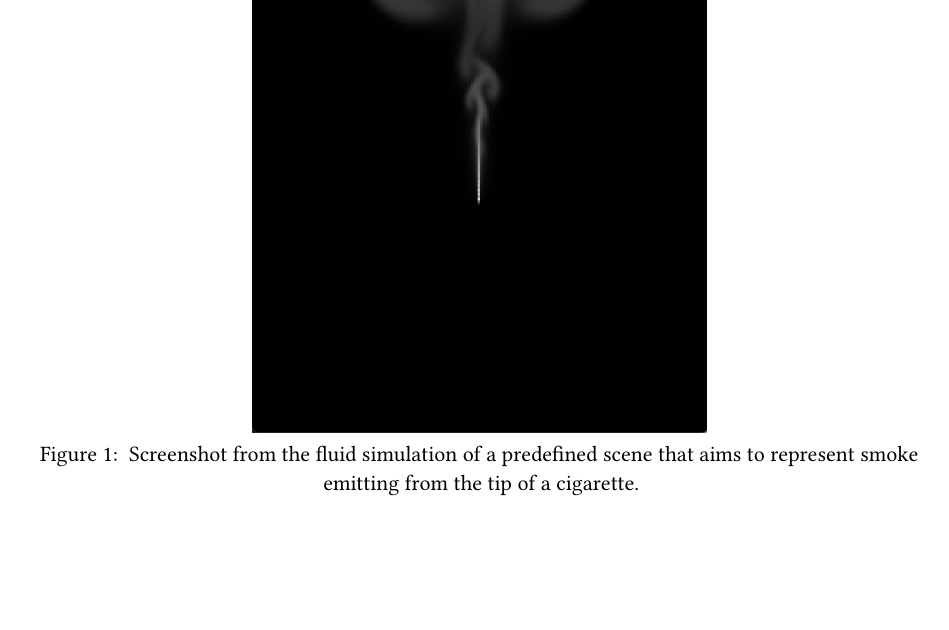
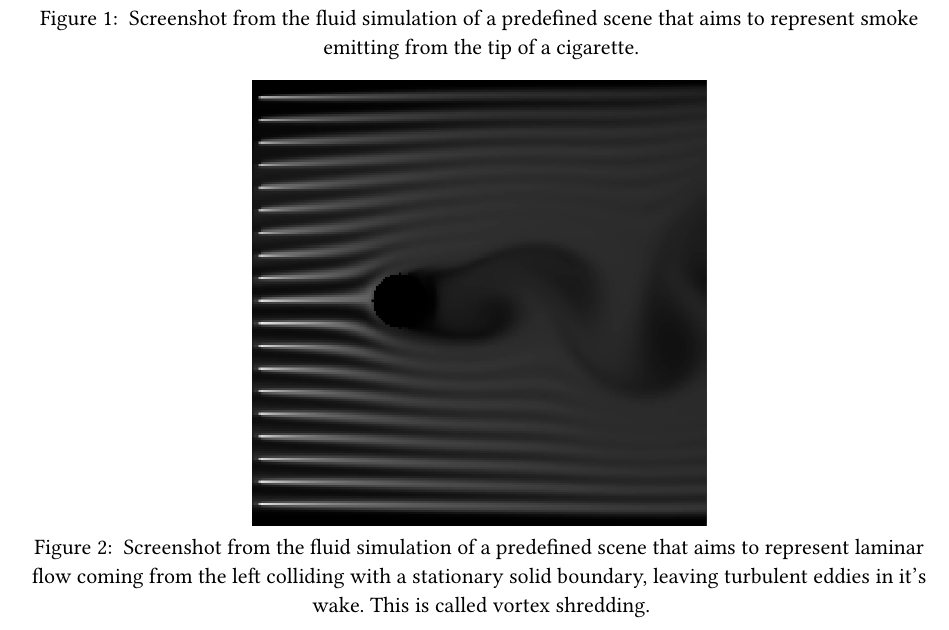
Before and after one commit to leonardo-toffalini/viscous, a Typst document (report/appendix.typ): part of the page, cut so that both start at the same text, the shorter picture padded with empty space. Compiled offline with Typst 0.15.

Commit message:
adds vortex shredding image

```diff
--- a/report/appendix.typ
+++ b/report/appendix.typ
@@ -8,3 +8,13 @@ All the code can be found at #link("https://github.com/leonardo-toffalini/viscou
     represent smoke emitting from the tip of a cigarette.
   ],
 )
+
+#figure(
+  image("vortex_shredding.png", width: 50%),
+  caption: [
+    Screenshot from the fluid simulation of a predefined scene that aims to
+    represent laminar flow coming from the left colliding with a stationary
+    solid boundary, leaving turbulent eddies in it's wake. This is called
+    vortex shredding.
+  ],
+)
```
Also changed, not shown: report/vortex_shredding.png (added).
